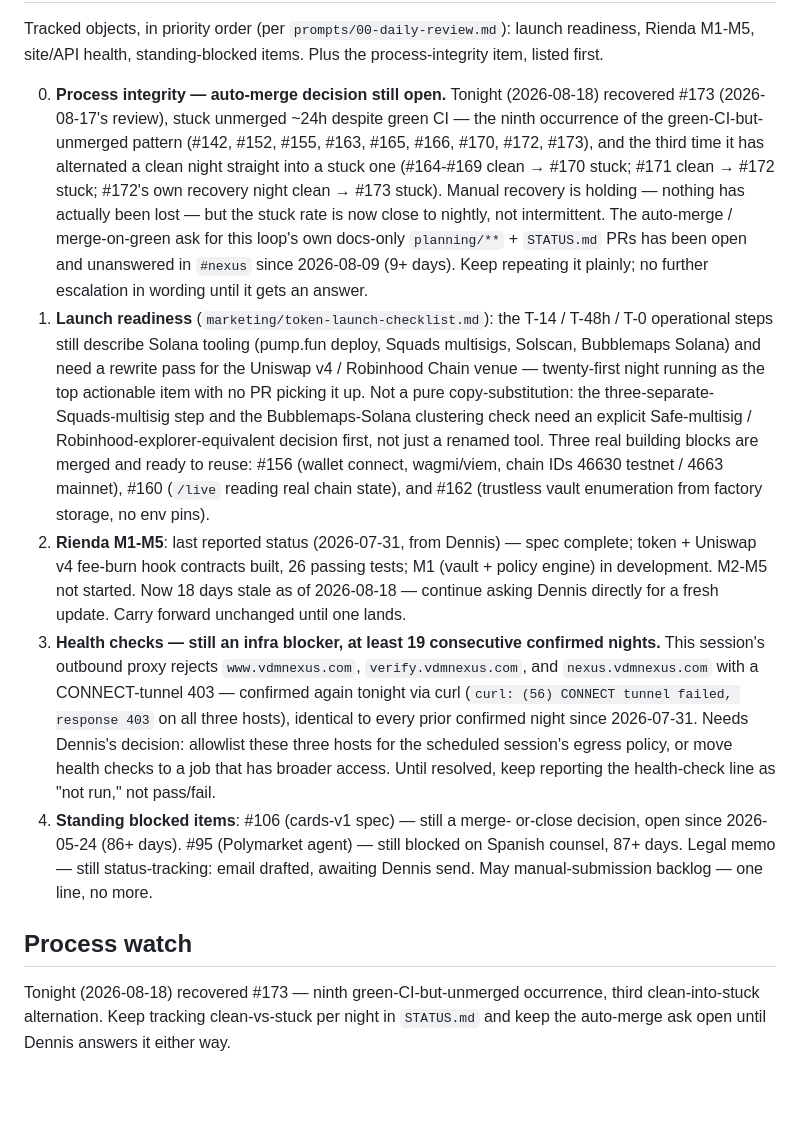
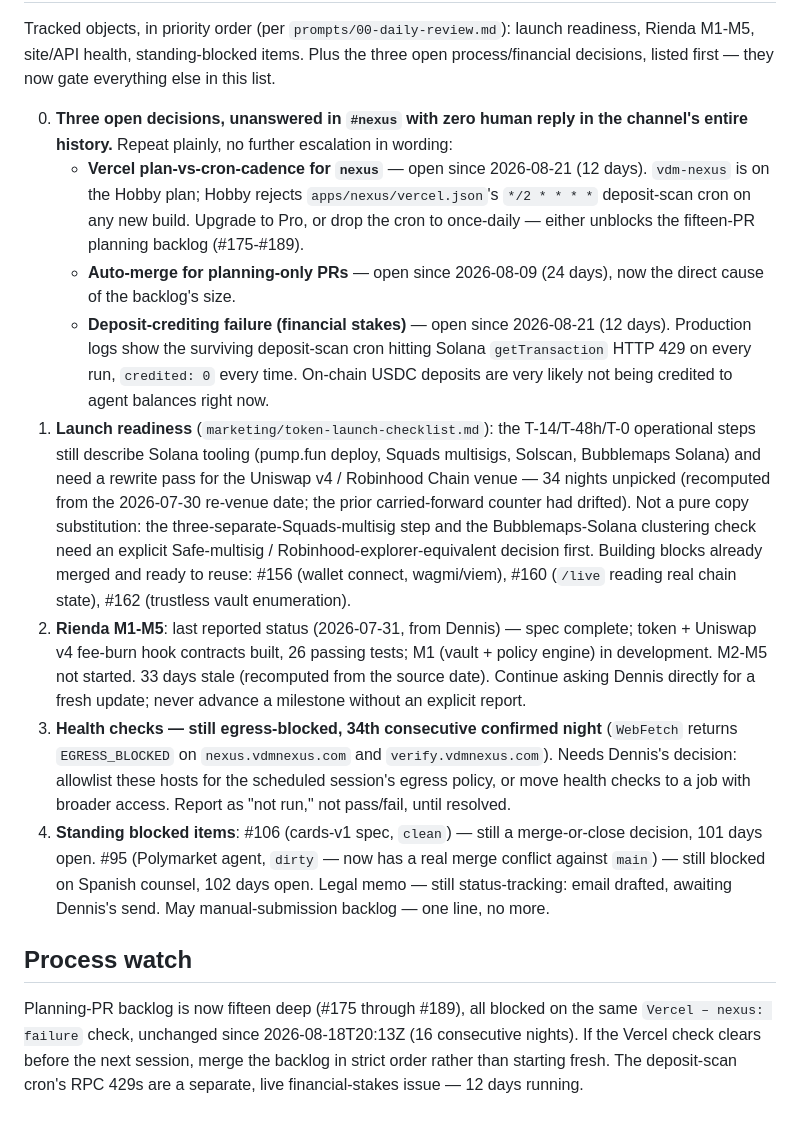
Before and after one commit to vdmnexus/vdmnexus, a Markdown page: planning/NEXT.md, the part around one of its changes. GitHub-like rendering; blank space fills up the shorter version.

```diff
--- a/planning/NEXT.md
+++ b/planning/NEXT.md
@@ -2,60 +2,59 @@
 
 Tracked objects, in priority order (per `prompts/00-daily-review.md`):
 launch readiness, Rienda M1-M5, site/API health, standing-blocked items.
-Plus the process-integrity item, listed first.
+Plus the three open process/financial decisions, listed first — they now
+gate everything else in this list.
 
-0. **Process integrity — auto-merge decision still open.** Tonight
-   (2026-08-18) recovered #173 (2026-08-17's review), stuck unmerged
-   ~24h despite green CI — the ninth occurrence of the
-   green-CI-but-unmerged pattern (#142, #152, #155, #163, #165, #166,
-   #170, #172, #173), and the third time it has alternated a clean
-   night straight into a stuck one (#164-#169 clean → #170 stuck;
-   #171 clean → #172 stuck; #172's own recovery night clean → #173
-   stuck). Manual recovery is holding — nothing has actually been
-   lost — but the stuck rate is now close to nightly, not
-   intermittent. The auto-merge / merge-on-green ask for this loop's
-   own docs-only `planning/**` + `STATUS.md` PRs has been open and
-   unanswered in `#nexus` since 2026-08-09 (9+ days). Keep repeating
-   it plainly; no further escalation in wording until it gets an
-   answer.
+0. **Three open decisions, unanswered in `#nexus` with zero human reply
+   in the channel's entire history.** Repeat plainly, no further
+   escalation in wording:
+   - **Vercel plan-vs-cron-cadence for `nexus`** — open since 2026-08-21
+     (12 days). `vdm-nexus` is on the Hobby plan; Hobby rejects
+     `apps/nexus/vercel.json`'s `*/2 * * * *` deposit-scan cron on any new
+     build. Upgrade to Pro, or drop the cron to once-daily — either
+     unblocks the fifteen-PR planning backlog (#175-#189).
+   - **Auto-merge for planning-only PRs** — open since 2026-08-09
+     (24 days), now the direct cause of the backlog's size.
+   - **Deposit-crediting failure (financial stakes)** — open since
+     2026-08-21 (12 days). Production logs show the surviving deposit-scan
+     cron hitting Solana `getTransaction` HTTP 429 on every run,
+     `credited: 0` every time. On-chain USDC deposits are very likely not
+     being credited to agent balances right now.
 1. **Launch readiness** (`marketing/token-launch-checklist.md`): the
-   T-14 / T-48h / T-0 operational steps still describe Solana tooling
+   T-14/T-48h/T-0 operational steps still describe Solana tooling
    (pump.fun deploy, Squads multisigs, Solscan, Bubblemaps Solana) and
-   need a rewrite pass for the Uniswap v4 / Robinhood Chain venue —
-   twenty-first night running as the top actionable item with no PR
-   picking it up. Not a pure copy-substitution: the three-separate-
-   Squads-multisig step and the Bubblemaps-Solana clustering check
-   need an explicit Safe-multisig / Robinhood-explorer-equivalent
-   decision first, not just a renamed tool. Three real building blocks
-   are merged and ready to reuse: #156 (wallet connect, wagmi/viem,
-   chain IDs 46630 testnet / 4663 mainnet), #160 (`/live` reading real
-   chain state), and #162 (trustless vault enumeration from factory
-   storage, no env pins).
+   need a rewrite pass for the Uniswap v4 / Robinhood Chain venue — 34
+   nights unpicked (recomputed from the 2026-07-30 re-venue date; the
+   prior carried-forward counter had drifted). Not a pure copy
+   substitution: the three-separate-Squads-multisig step and the
+   Bubblemaps-Solana clustering check need an explicit Safe-multisig /
+   Robinhood-explorer-equivalent decision first. Building blocks already
+   merged and ready to reuse: #156 (wallet connect, wagmi/viem), #160
+   (`/live` reading real chain state), #162 (trustless vault enumeration).
 2. **Rienda M1-M5**: last reported status (2026-07-31, from Dennis) —
    spec complete; token + Uniswap v4 fee-burn hook contracts built, 26
    passing tests; M1 (vault + policy engine) in development. M2-M5 not
-   started. Now 18 days stale as of 2026-08-18 — continue asking
-   Dennis directly for a fresh update. Carry forward unchanged until
-   one lands.
-3. **Health checks — still an infra blocker, at least 19 consecutive
-   confirmed nights.** This session's outbound proxy rejects
-   `www.vdmnexus.com`, `verify.vdmnexus.com`, and `nexus.vdmnexus.com`
-   with a CONNECT-tunnel 403 — confirmed again tonight via curl
-   (`curl: (56) CONNECT tunnel failed, response 403` on all three
-   hosts), identical to every prior confirmed night since 2026-07-31.
-   Needs Dennis's decision: allowlist these three hosts for the
-   scheduled session's egress policy, or move health checks to a job
-   that has broader access. Until resolved, keep reporting the
-   health-check line as "not run," not pass/fail.
-4. **Standing blocked items**: #106 (cards-v1 spec) — still a merge-
-   or-close decision, open since 2026-05-24 (86+ days). #95
-   (Polymarket agent) — still blocked on Spanish counsel, 87+ days.
-   Legal memo — still status-tracking: email drafted, awaiting Dennis
-   send. May manual-submission backlog — one line, no more.
+   started. 33 days stale (recomputed from the source date). Continue
+   asking Dennis directly for a fresh update; never advance a milestone
+   without an explicit report.
+3. **Health checks — still egress-blocked, 34th consecutive confirmed
+   night** (`WebFetch` returns `EGRESS_BLOCKED` on `nexus.vdmnexus.com`
+   and `verify.vdmnexus.com`). Needs Dennis's decision: allowlist these
+   hosts for the scheduled session's egress policy, or move health checks
+   to a job with broader access. Report as "not run," not pass/fail,
+   until resolved.
+4. **Standing blocked items**: #106 (cards-v1 spec, `clean`) — still a
+   merge-or-close decision, 101 days open. #95 (Polymarket agent,
+   `dirty` — now has a real merge conflict against `main`) — still
+   blocked on Spanish counsel, 102 days open. Legal memo — still
+   status-tracking: email drafted, awaiting Dennis's send. May
+   manual-submission backlog — one line, no more.
 
 ## Process watch
 
-Tonight (2026-08-18) recovered #173 — ninth green-CI-but-unmerged
-occurrence, third clean-into-stuck alternation. Keep tracking
-clean-vs-stuck per night in `STATUS.md` and keep the auto-merge ask
-open until Dennis answers it either way.
+Planning-PR backlog is now fifteen deep (#175 through #189), all blocked
+on the same `Vercel – nexus: failure` check, unchanged since
+2026-08-18T20:13Z (16 consecutive nights). If the Vercel check clears
+before the next session, merge the backlog in strict order rather than
+starting fresh. The deposit-scan cron's RPC 429s are a separate, live
+financial-stakes issue — 12 days running.
```
Also changed, not shown: other parts of planning/NEXT.md (+1 -1 lines), STATUS.md (+34 -48 lines), planning/daily/2026-09-02.md (added, +81 -0 lines).
